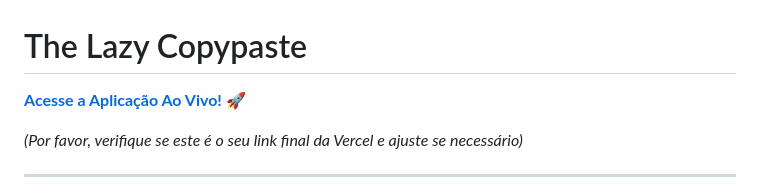
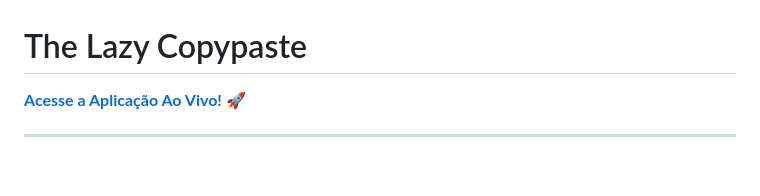
Before and after one commit to papaiel-dev/The-Lazy-Copypaste, a Markdown page: README.md, the part around the change. GitHub-like rendering; blank space fills up the shorter version.

Commit message:
Docs: Atualiza README

```diff
--- a/README.md
+++ b/README.md
@@ -1,8 +1,6 @@
 # The Lazy Copypaste
 
-**[Acesse a Aplicação Ao Vivo!](https://the-lazy-copypaste-grwf.vercel.app/)** 🚀
-
-*(Por favor, verifique se este é o seu link final da Vercel e ajuste se necessário)*
+**[Acesse a Aplicação Ao Vivo!](https://the-lazy-copypaste.vercel.app/)** 🚀
 
 ---
 
```
